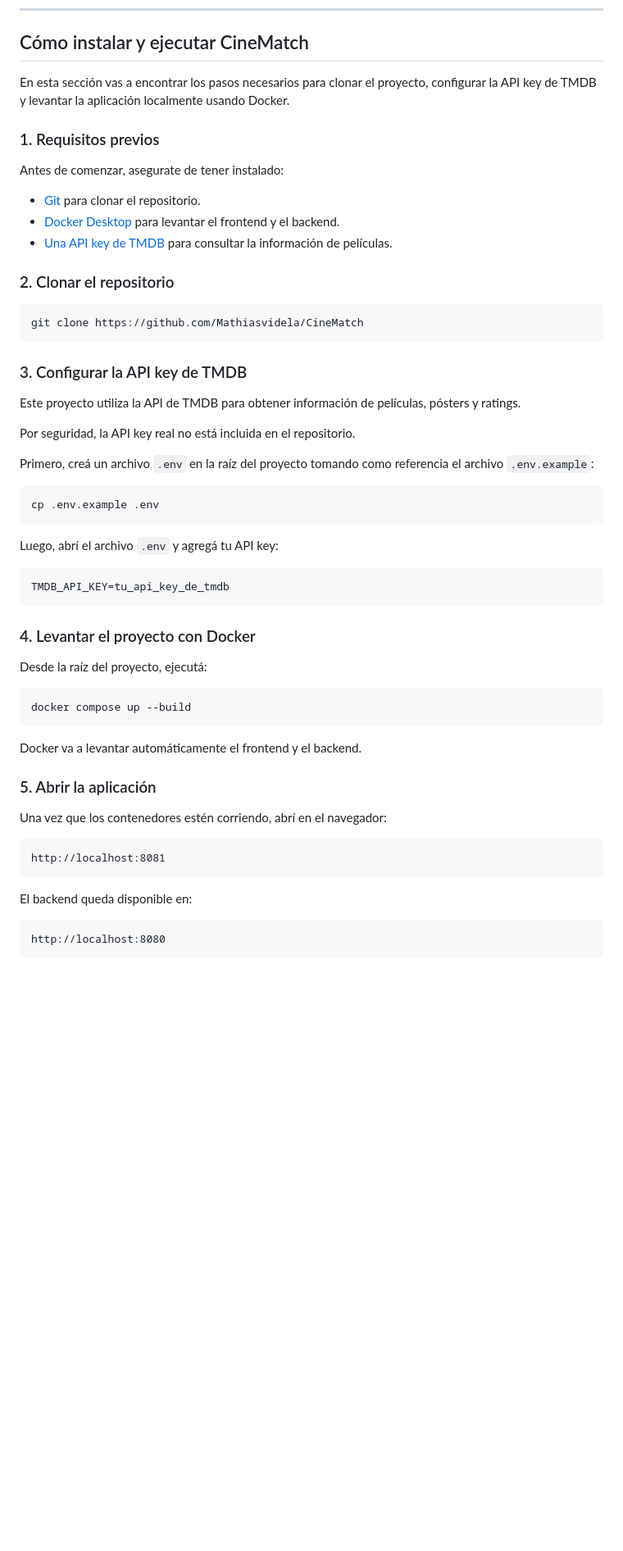
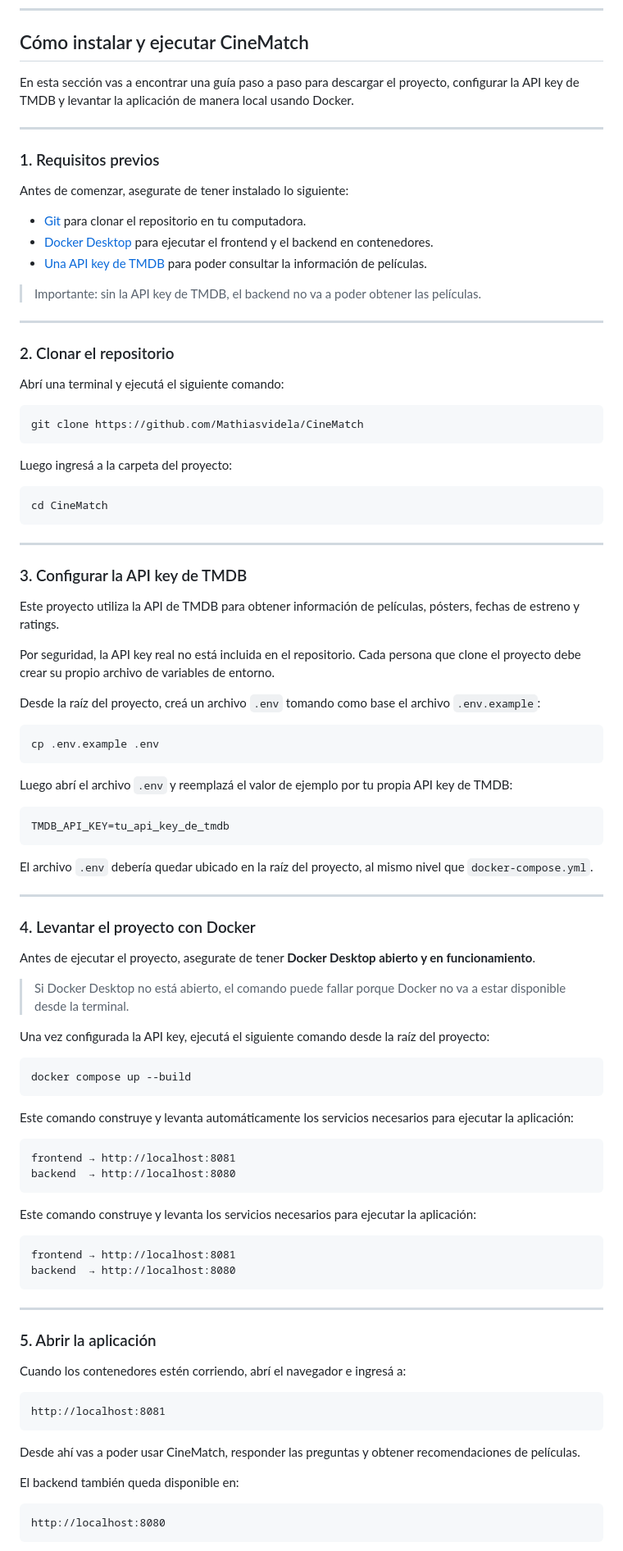
Before and after one commit to Mathiasvidela/CineMatch, a Markdown page: README.md, the part around one of its changes. Shown at 82% size. GitHub-like rendering; blank space fills up the shorter version.

Commit message:
Revise README for clarity and additional details
Updated installation instructions and improved clarity in README.

````diff
--- a/README.md
+++ b/README.md
@@ -166,60 +168,100 @@ Parámetros disponibles:
 
 ## Cómo instalar y ejecutar CineMatch
 
-En esta sección vas a encontrar los pasos necesarios para clonar el proyecto, configurar la API key de TMDB y levantar la aplicación localmente usando Docker.
+En esta sección vas a encontrar una guía paso a paso para descargar el proyecto, configurar la API key de TMDB y levantar la aplicación de manera local usando Docker.
+
+---
 
 ### 1. Requisitos previos
 
-Antes de comenzar, asegurate de tener instalado:
+Antes de comenzar, asegurate de tener instalado lo siguiente:
 
-* [Git](https://git-scm.com/) para clonar el repositorio.
-* [Docker Desktop](https://www.docker.com/products/docker-desktop/) para levantar el frontend y el backend.
-* [Una API key de TMDB](https://www.themoviedb.org/settings/api) para consultar la información de películas.
+* [Git](https://git-scm.com/) para clonar el repositorio en tu computadora.
+* [Docker Desktop](https://www.docker.com/products/docker-desktop/) para ejecutar el frontend y el backend en contenedores.
+* [Una API key de TMDB](https://www.themoviedb.org/settings/api) para poder consultar la información de películas.
 
+> Importante: sin la API key de TMDB, el backend no va a poder obtener las películas.
+
+---
 
 ### 2. Clonar el repositorio
+
+Abrí una terminal y ejecutá el siguiente comando:
 
 ```bash
 git clone https://github.com/Mathiasvidela/CineMatch
 ```
 
+Luego ingresá a la carpeta del proyecto:
+
+```bash
+cd CineMatch
+```
+
+---
+
 ### 3. Configurar la API key de TMDB
 
-Este proyecto utiliza la API de TMDB para obtener información de películas, pósters y ratings.
+Este proyecto utiliza la API de TMDB para obtener información de películas, pósters, fechas de estreno y ratings.
 
-Por seguridad, la API key real no está incluida en el repositorio.
+Por seguridad, la API key real no está incluida en el repositorio. Cada persona que clone el proyecto debe crear su propio archivo de variables de entorno.
 
-Primero, creá un archivo `.env` en la raíz del proyecto tomando como referencia el archivo `.env.example`:
+Desde la raíz del proyecto, creá un archivo `.env` tomando como base el archivo `.env.example`:
 
 ```bash
 cp .env.example .env
 ```
 
-Luego, abrí el archivo `.env` y agregá tu API key:
+Luego abrí el archivo `.env` y reemplazá el valor de ejemplo por tu propia API key de TMDB:
 
 ```env
 TMDB_API_KEY=tu_api_key_de_tmdb
 ```
 
+El archivo `.env` debería quedar ubicado en la raíz del proyecto, al mismo nivel que `docker-compose.yml`.
+
+---
+
 ### 4. Levantar el proyecto con Docker
 
-Desde la raíz del proyecto, ejecutá:
+Antes de ejecutar el proyecto, asegurate de tener **Docker Desktop abierto y en funcionamiento**.
+
+> Si Docker Desktop no está abierto, el comando puede fallar porque Docker no va a estar disponible desde la terminal.
+
+Una vez configurada la API key, ejecutá el siguiente comando desde la raíz del proyecto:
 
 ```bash
 docker compose up --build
 ```
 
-Docker va a levantar automáticamente el frontend y el backend.
+Este comando construye y levanta automáticamente los servicios necesarios para ejecutar la aplicación:
+
+```txt
+frontend → http://localhost:8081
+backend  → http://localhost:8080
+```
+
+
+Este comando construye y levanta los servicios necesarios para ejecutar la aplicación:
+
+```txt
+frontend → http://localhost:8081
+backend  → http://localhost:8080
+```
+
+---
 
 ### 5. Abrir la aplicación
 
-Una vez que los contenedores estén corriendo, abrí en el navegador:
+Cuando los contenedores estén corriendo, abrí el navegador e ingresá a:
 
 ```txt
 http://localhost:8081
 ```
 
-El backend queda disponible en:
+Desde ahí vas a poder usar CineMatch, responder las preguntas y obtener recomendaciones de películas.
+
+El backend también queda disponible en:
 
 ```txt
 http://localhost:8080
````
Also changed, not shown: other parts of README.md (+8 -0 lines).
